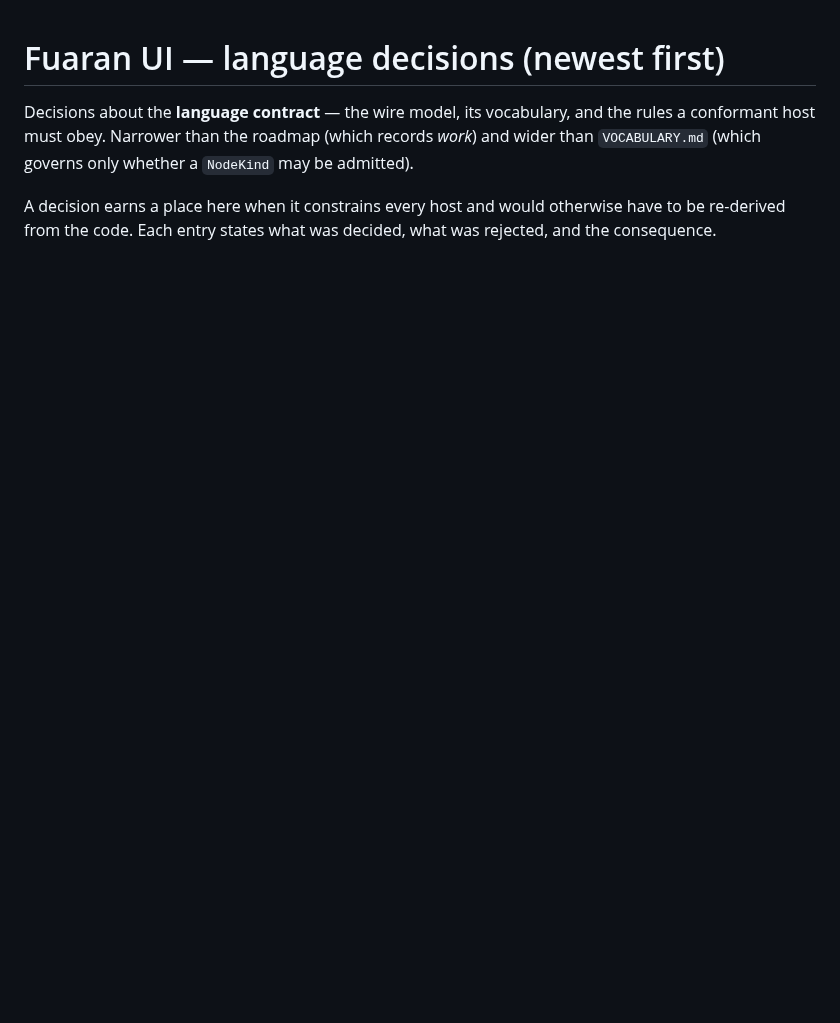
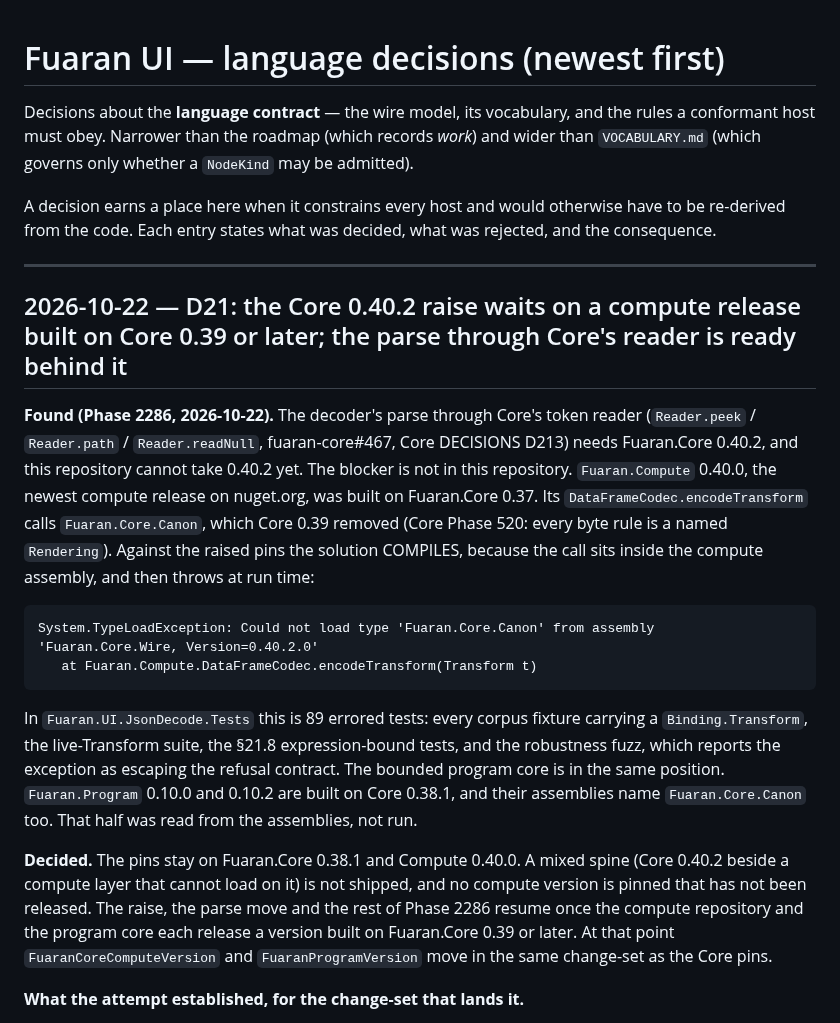
Before and after one commit to fuaran-ui/fuaran-dotnet, a Markdown page: docs/DECISIONS.md, the part around one of its changes. GitHub-like rendering; blank space fills up the shorter version.

```diff
--- a/docs/DECISIONS.md
+++ b/docs/DECISIONS.md
@@ -7,3 +7,34 @@ conformant host must obey. Narrower than the roadmap (which records *work*) and
 A decision earns a place here when it constrains every host and would otherwise have to be
 re-derived from the code. Each entry states what was decided, what was rejected, and the
 consequence.
+
+---
+
+## 2026-10-22 — D21: the Core 0.40.2 raise waits on a compute release built on Core 0.39 or later; the parse through Core's reader is ready behind it
+
+**Found (Phase 2286, 2026-10-22).** The decoder's parse through Core's token reader (`Reader.peek` /
+`Reader.path` / `Reader.readNull`, fuaran-core#467, Core DECISIONS D213) needs Fuaran.Core 0.40.2, and this
+repository cannot take 0.40.2 yet. The blocker is not in this repository. `Fuaran.Compute` 0.40.0, the
+newest compute release on nuget.org, was built on Fuaran.Core 0.37. Its `DataFrameCodec.encodeTransform`
+calls `Fuaran.Core.Canon`, which Core 0.39 removed (Core Phase 520: every byte rule is a named `Rendering`).
+Against the raised pins the solution COMPILES, because the call sits inside the compute assembly, and then
+throws at run time:
+
+    System.TypeLoadException: Could not load type 'Fuaran.Core.Canon' from assembly
+    'Fuaran.Core.Wire, Version=0.40.2.0'
+       at Fuaran.Compute.DataFrameCodec.encodeTransform(Transform t)
+
+In `Fuaran.UI.JsonDecode.Tests` this is 89 errored tests: every corpus fixture carrying a `Binding.Transform`,
+the live-Transform suite, the §21.8 expression-bound tests, and the robustness fuzz, which reports the
+exception as escaping the refusal contract. The bounded program core is in the same position.
+`Fuaran.Program` 0.10.0 and 0.10.2 are built on Core 0.38.1, and their assemblies name `Fuaran.Core.Canon`
+too. That half was read from the assemblies, not run.
+
+**Decided.** The pins stay on Fuaran.Core 0.38.1 and Compute 0.40.0. A mixed spine (Core 0.40.2 beside a
+compute layer that cannot load on it) is not shipped, and no compute version is pinned that has not been
+released. The raise, the parse move and the rest of Phase 2286 resume once the compute repository and the
+program core each release a version built on Fuaran.Core 0.39 or later. At that point `FuaranCoreComputeVersion`
+and `FuaranProgramVersion` move in the same change-set as the Core pins.
+
+**What the attempt established, for the change-set that lands it.**
+
```
Also changed, not shown: other parts of docs/DECISIONS.md (+56 -0 lines).
